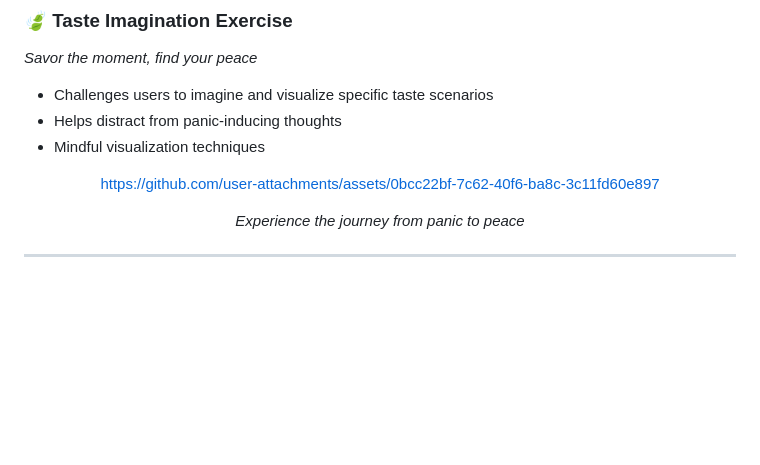
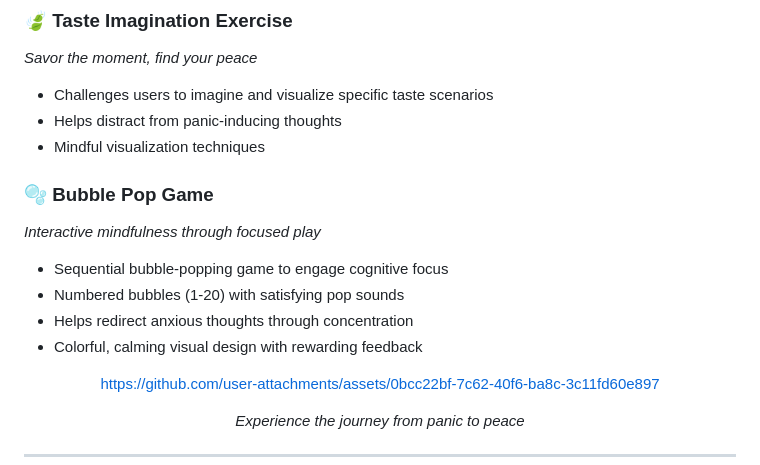
Before and after one commit to FatoomRe/Calm-Attack, a Markdown page: README.md, the part around one of its changes. GitHub-like rendering; blank space fills up the shorter version.

```diff
--- a/README.md
+++ b/README.md
@@ -71,6 +71,13 @@
 - Helps distract from panic-inducing thoughts
 - Mindful visualization techniques
 
+### 🫧 **Bubble Pop Game**
+*Interactive mindfulness through focused play*
+- Sequential bubble-popping game to engage cognitive focus
+- Numbered bubbles (1-20) with satisfying pop sounds
+- Helps redirect anxious thoughts through concentration
+- Colorful, calming visual design with rewarding feedback
+
 <div align="center">
 
 https://github.com/user-attachments/assets/0bcc22bf-7c62-40f6-ba8c-3c11fd60e897
```
Also changed, not shown: other parts of README.md (+2 -2 lines), DOCUMENTATION.md (+24 -4 lines).
